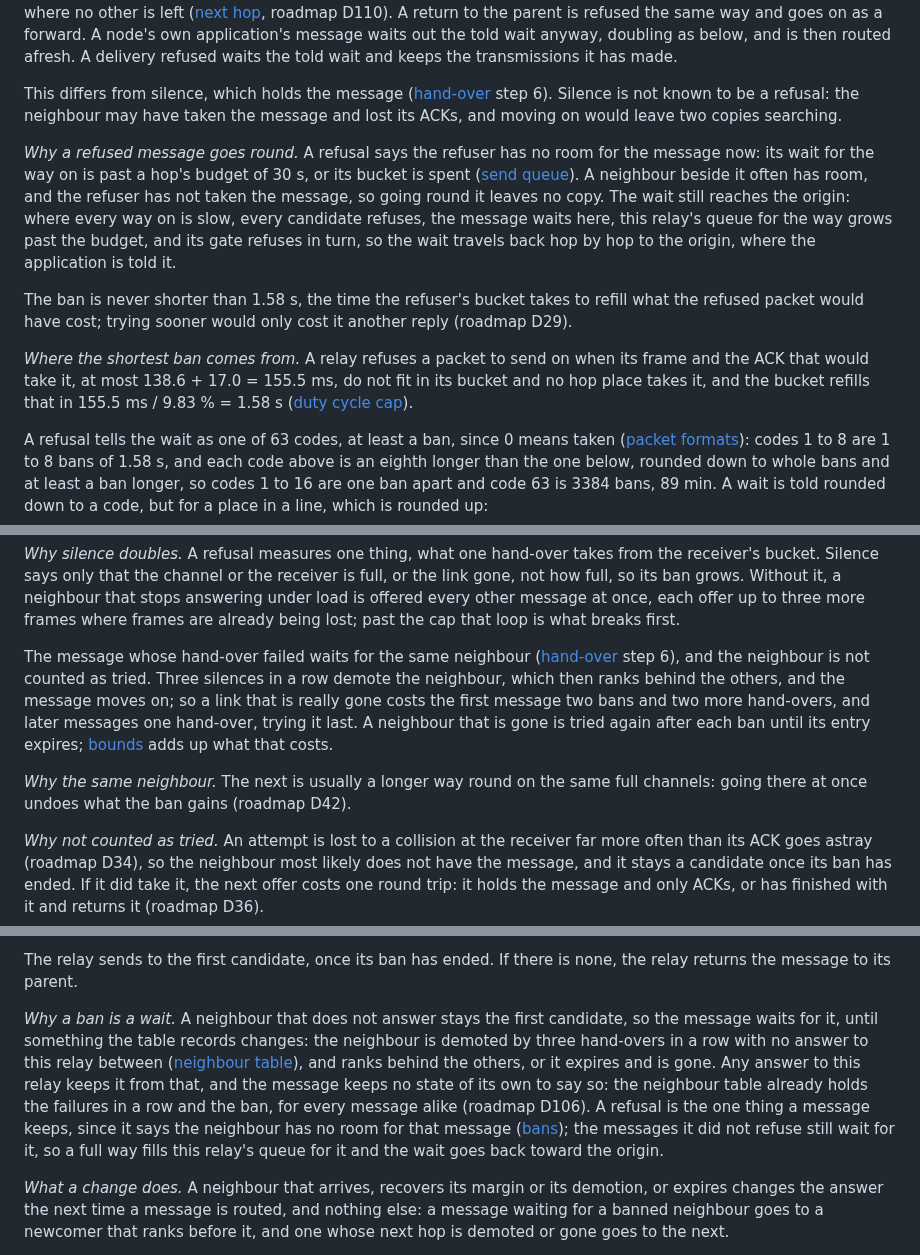
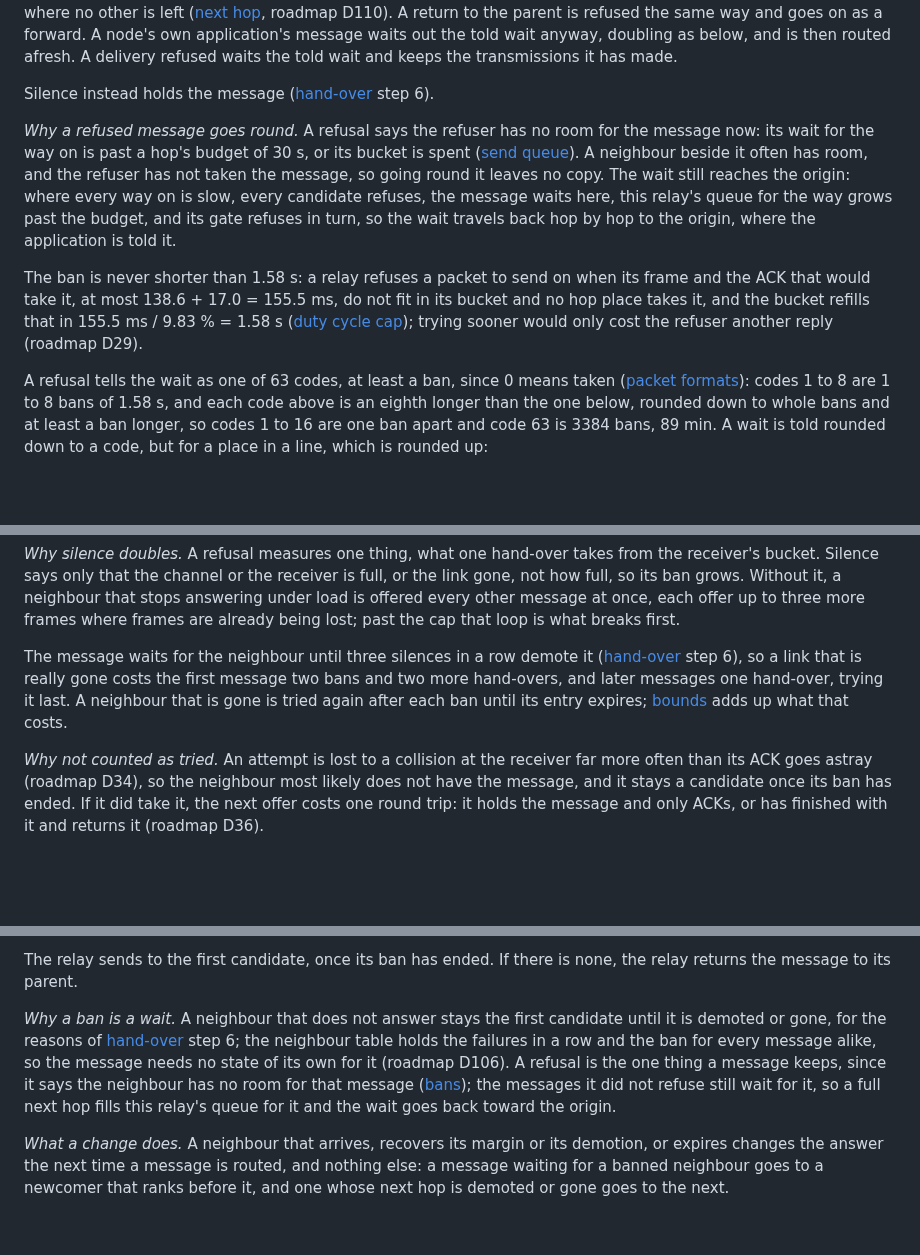
Before and after one commit to zond/bark, a Markdown page: docs/protocol.md, 3 parts joined by grey strips. Rendered like a GitHub page; blank space fills up the shorter version.

```diff
--- a/docs/protocol.md
+++ b/docs/protocol.md
@@ -1400,10 +1397,7 @@ told wait anyway, doubling as below, and is then routed afresh. A
 delivery refused waits the told wait and keeps the transmissions it
 has made.
 
-This differs from silence, which holds the message
-([hand-over](#hand-over) step 6). Silence is not known to be a refusal:
-the neighbour may have taken the message and lost its ACKs, and moving
-on would leave two copies searching.
+Silence instead holds the message ([hand-over](#hand-over) step 6).
 
 *Why a refused message goes round.* A refusal says the refuser has no
 room for the message now: its wait for the way on is past a hop's
@@ -1415,15 +1409,12 @@ message waits here, this relay's queue for the way grows past the
 budget, and its gate refuses in turn, so the wait travels back hop by
 hop to the origin, where the application is told it.
 
-The ban is never shorter than 1.58 s, the time the refuser's bucket
-takes to refill what the refused packet would have cost; trying sooner
-would only cost it another reply (roadmap D29).
-
-*Where the shortest ban comes from.* A relay refuses a packet to send on
-when its frame and the ACK that would take it, at most
-138.6 + 17.0 = 155.5 ms, do not fit in its bucket and no hop place takes
-it, and the bucket refills that in 155.5 ms / 9.83 % = 1.58 s
-([duty cycle cap](#duty-cycle-cap)).
+The ban is never shorter than 1.58 s: a relay refuses a packet to
+send on when its frame and the ACK that would take it, at most
+138.6 + 17.0 = 155.5 ms, do not fit in its bucket and no hop place
+takes it, and the bucket refills that in 155.5 ms / 9.83 % = 1.58 s
+([duty cycle cap](#duty-cycle-cap)); trying sooner would only cost the
+refuser another reply (roadmap D29).
 
 A refusal tells the wait as one of 63 codes, at least a ban, since 0
 means taken ([packet formats](#packet-formats)): codes 1 to 8 are 1 to 8
@@ -1541,17 +1532,12 @@ Without it, a neighbour that stops answering under load is offered every
 other message at once, each offer up to three more frames where frames
 are already being lost; past the cap that loop is what breaks first.
 
-The message whose hand-over failed waits for the same neighbour
-([hand-over](#hand-over) step 6), and the neighbour is not counted as
-tried. Three silences in a row demote the neighbour, which then ranks
-behind the others, and the message moves on; so a link that is really gone costs the first message two bans and
-two more hand-overs, and later messages one hand-over, trying it last. A
+The message waits for the neighbour until three silences in a row
+demote it ([hand-over](#hand-over) step 6), so a link that is really
+gone costs the first message two bans and two more hand-overs, and
+later messages one hand-over, trying it last. A
 neighbour that is gone is tried again after each ban until its entry
 expires; [bounds](#bounds) adds up what that costs.
-
-*Why the same neighbour.* The next is usually a longer way round on the
-same full channels: going there at once undoes what the ban gains
-(roadmap D42).
 
 *Why not counted as tried.* An attempt is lost to a collision at the
 receiver far more often than its ACK goes astray (roadmap D34), so the
@@ -1878,17 +1862,13 @@ The relay sends to the first candidate, once its ban has ended. If
 there is none, the relay returns the message to its parent.
 
 *Why a ban is a wait.* A neighbour that does not answer stays the
-first candidate, so the message waits for it, until something the
-table records changes: the neighbour is demoted by three hand-overs in
-a row with no answer to this relay between
-([neighbour table](#neighbour-table)), and ranks behind the others, or
-it expires and is gone. Any answer to this relay keeps it from that,
-and the message keeps no state of its own to say so: the neighbour
-table already holds the failures in a row and the ban, for every
-message alike (roadmap D106). A refusal is the one thing a message
-keeps, since it says the neighbour has no room for that message
-([bans](#bans)); the messages it did not refuse still wait for it, so
-a full way fills this relay's queue for it and the wait goes back
+first candidate until it is demoted or gone, for the reasons of
+[hand-over](#hand-over) step 6; the neighbour table holds the failures
+in a row and the ban for every message alike, so the message needs no
+state of its own for it (roadmap D106). A refusal is the one thing a
+message keeps, since it says the neighbour has no room for that message
+([bans](#bans)); the messages it did not refuse still wait for it, so a
+full next hop fills this relay's queue for it and the wait goes back
 toward the origin.
 
 *What a change does.* A neighbour that arrives, recovers its margin or
```
Also changed, not shown: other parts of docs/protocol.md (+14 -23 lines).
